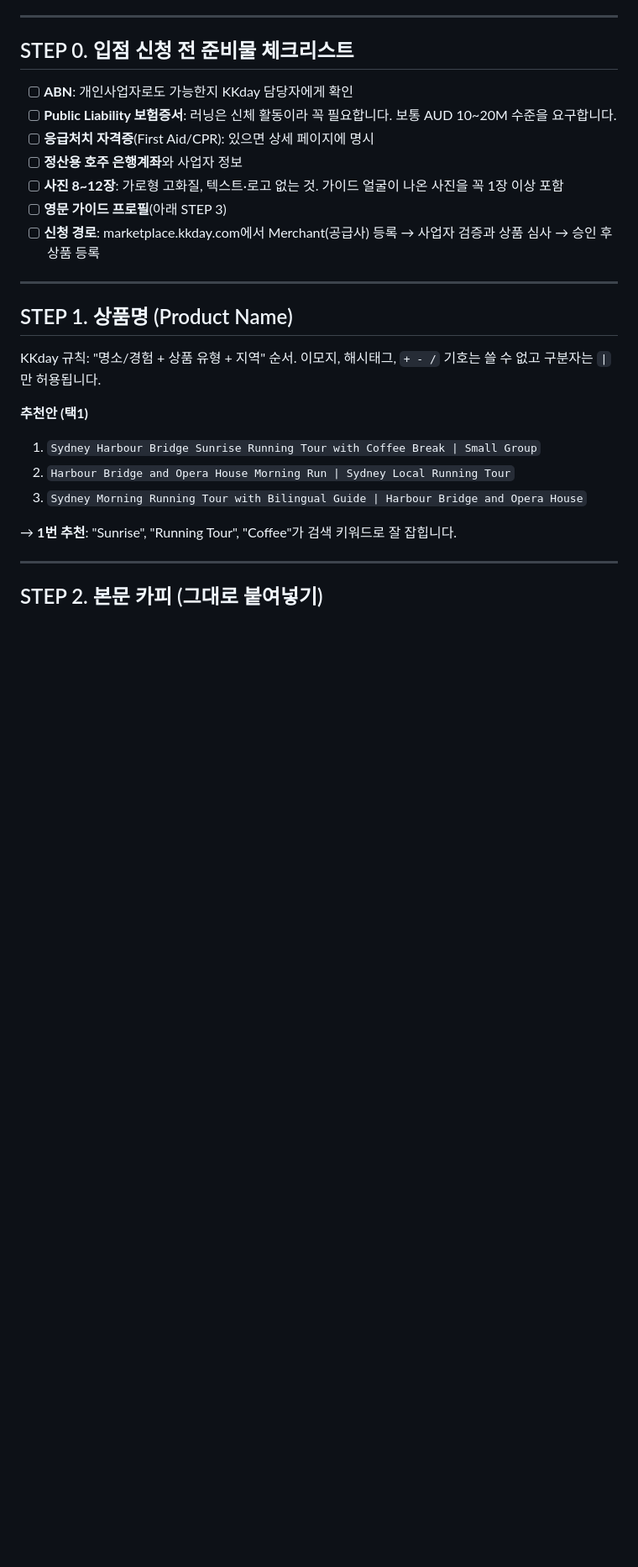
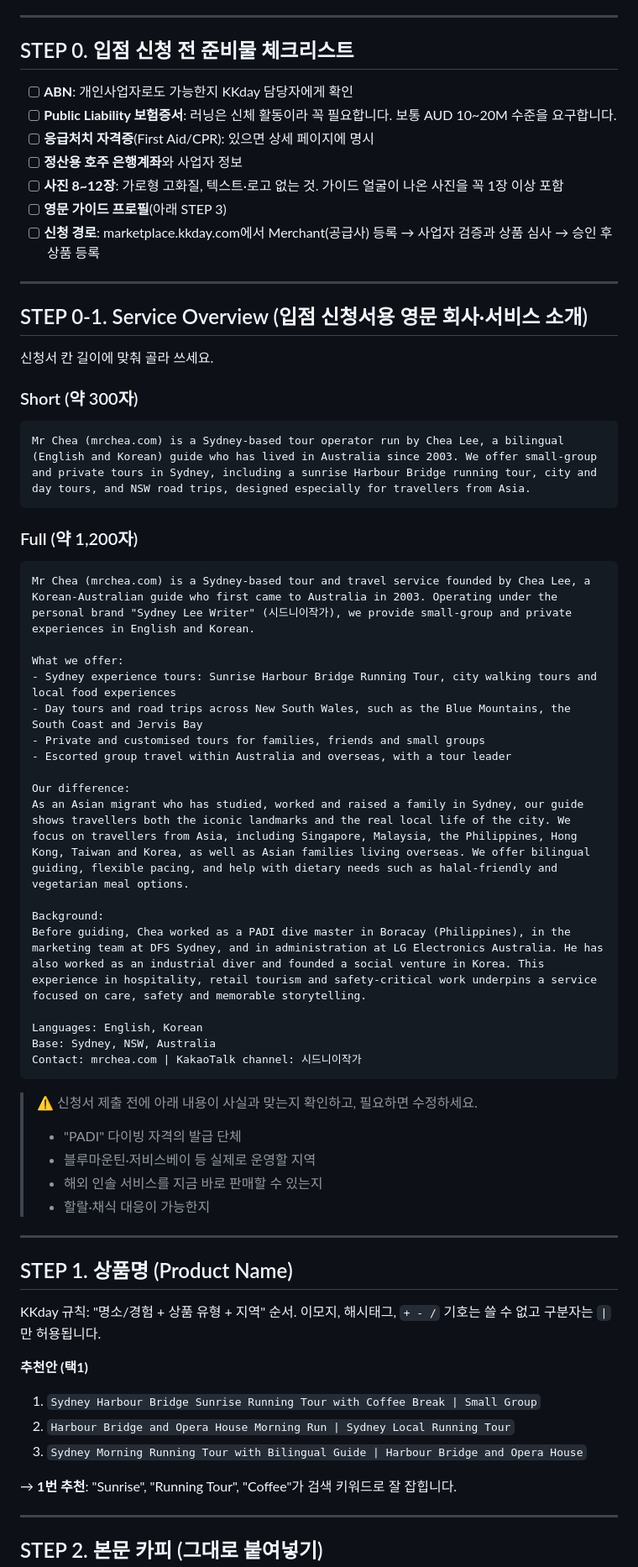
Before and after one commit to chea77lee/mrchea.com, a Markdown page: kkday-listing-running-tour.md, the part around the change. Shown at 84% size. Drawn GitHub-style; blank space fills up the shorter version.

Commit message:
Add English service overview to KKday listing package
Co-Authored-By: Claude Opus 5.5 <noreply@anthropic.com>
Claude-Session: https://claude.ai/code/session_01R28A2Lbfh3W7DFqqJiPvfe

````diff
--- a/kkday-listing-running-tour.md
+++ b/kkday-listing-running-tour.md
@@ -15,6 +15,46 @@
 - [ ] **사진 8~12장**: 가로형 고화질, 텍스트·로고 없는 것. 가이드 얼굴이 나온 사진을 꼭 1장 이상 포함
 - [ ] **영문 가이드 프로필**(아래 STEP 3)
 - [ ] **신청 경로**: marketplace.kkday.com에서 Merchant(공급사) 등록 → 사업자 검증과 상품 심사 → 승인 후 상품 등록
+
+---
+
+## STEP 0-1. Service Overview (입점 신청서용 영문 회사·서비스 소개)
+
+신청서 칸 길이에 맞춰 골라 쓰세요.
+
+### Short (약 300자)
+
+```
+Mr Chea (mrchea.com) is a Sydney-based tour operator run by Chea Lee, a bilingual (English and Korean) guide who has lived in Australia since 2003. We offer small-group and private tours in Sydney, including a sunrise Harbour Bridge running tour, city and day tours, and NSW road trips, designed especially for travellers from Asia.
+```
+
+### Full (약 1,200자)
+
+```
+Mr Chea (mrchea.com) is a Sydney-based tour and travel service founded by Chea Lee, a Korean-Australian guide who first came to Australia in 2003. Operating under the personal brand "Sydney Lee Writer" (시드니이작가), we provide small-group and private experiences in English and Korean.
+
+What we offer:
+- Sydney experience tours: Sunrise Harbour Bridge Running Tour, city walking tours and local food experiences
+- Day tours and road trips across New South Wales, such as the Blue Mountains, the South Coast and Jervis Bay
+- Private and customised tours for families, friends and small groups
+- Escorted group travel within Australia and overseas, with a tour leader
+
+Our difference:
+As an Asian migrant who has studied, worked and raised a family in Sydney, our guide shows travellers both the iconic landmarks and the real local life of the city. We focus on travellers from Asia, including Singapore, Malaysia, the Philippines, Hong Kong, Taiwan and Korea, as well as Asian families living overseas. We offer bilingual guiding, flexible pacing, and help with dietary needs such as halal-friendly and vegetarian meal options.
+
+Background:
+Before guiding, Chea worked as a PADI dive master in Boracay (Philippines), in the marketing team at DFS Sydney, and in administration at LG Electronics Australia. He has also worked as an industrial diver and founded a social venture in Korea. This experience in hospitality, retail tourism and safety-critical work underpins a service focused on care, safety and memorable storytelling.
+
+Languages: English, Korean
+Base: Sydney, NSW, Australia
+Contact: mrchea.com | KakaoTalk channel: 시드니이작가
+```
+
+> ⚠️ 신청서 제출 전에 아래 내용이 사실과 맞는지 확인하고, 필요하면 수정하세요.
+> - "PADI" 다이빙 자격의 발급 단체
+> - 블루마운틴·저비스베이 등 실제로 운영할 지역
+> - 해외 인솔 서비스를 지금 바로 판매할 수 있는지
+> - 할랄·채식 대응이 가능한지
 
 ---
 
````
